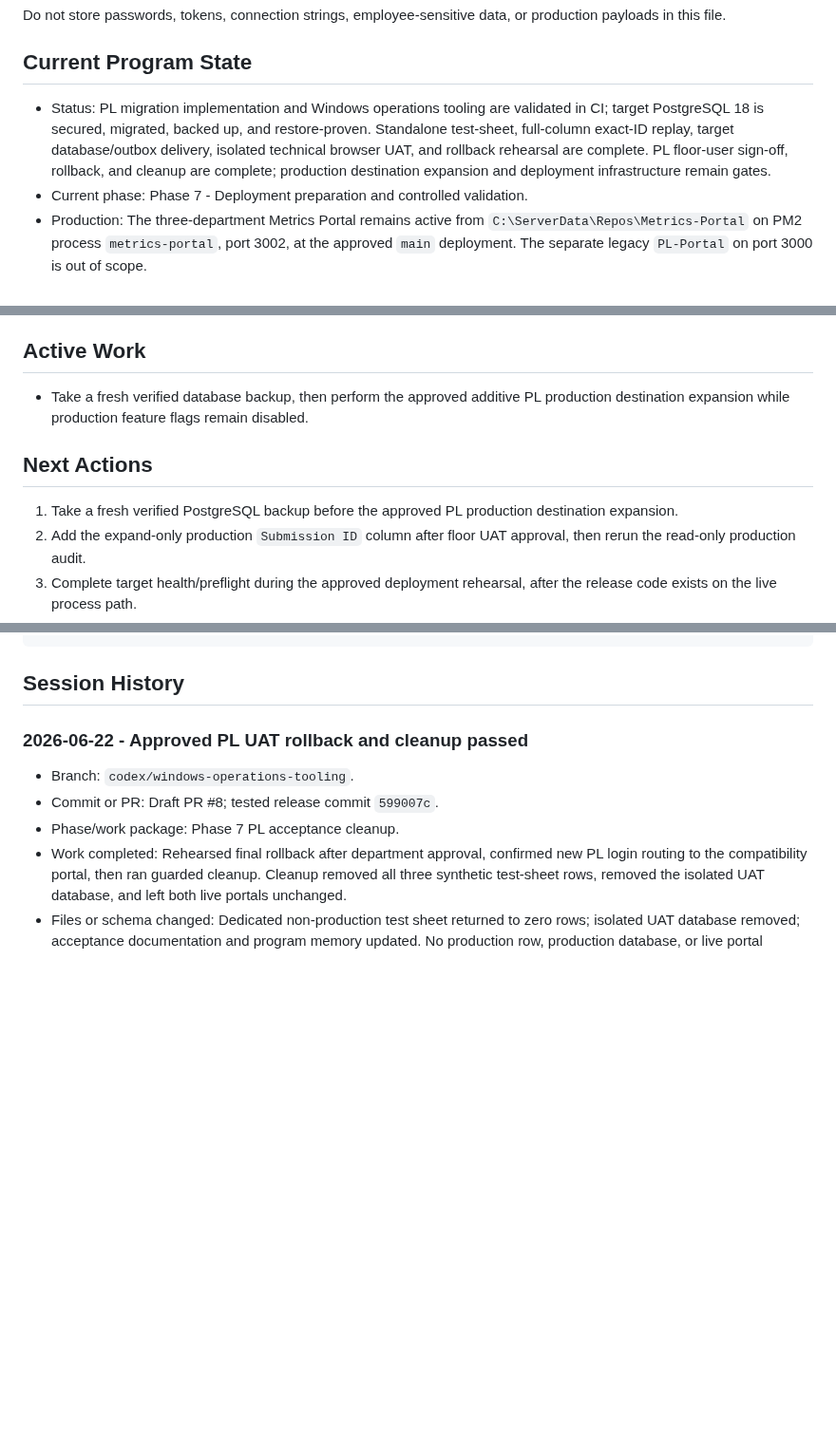
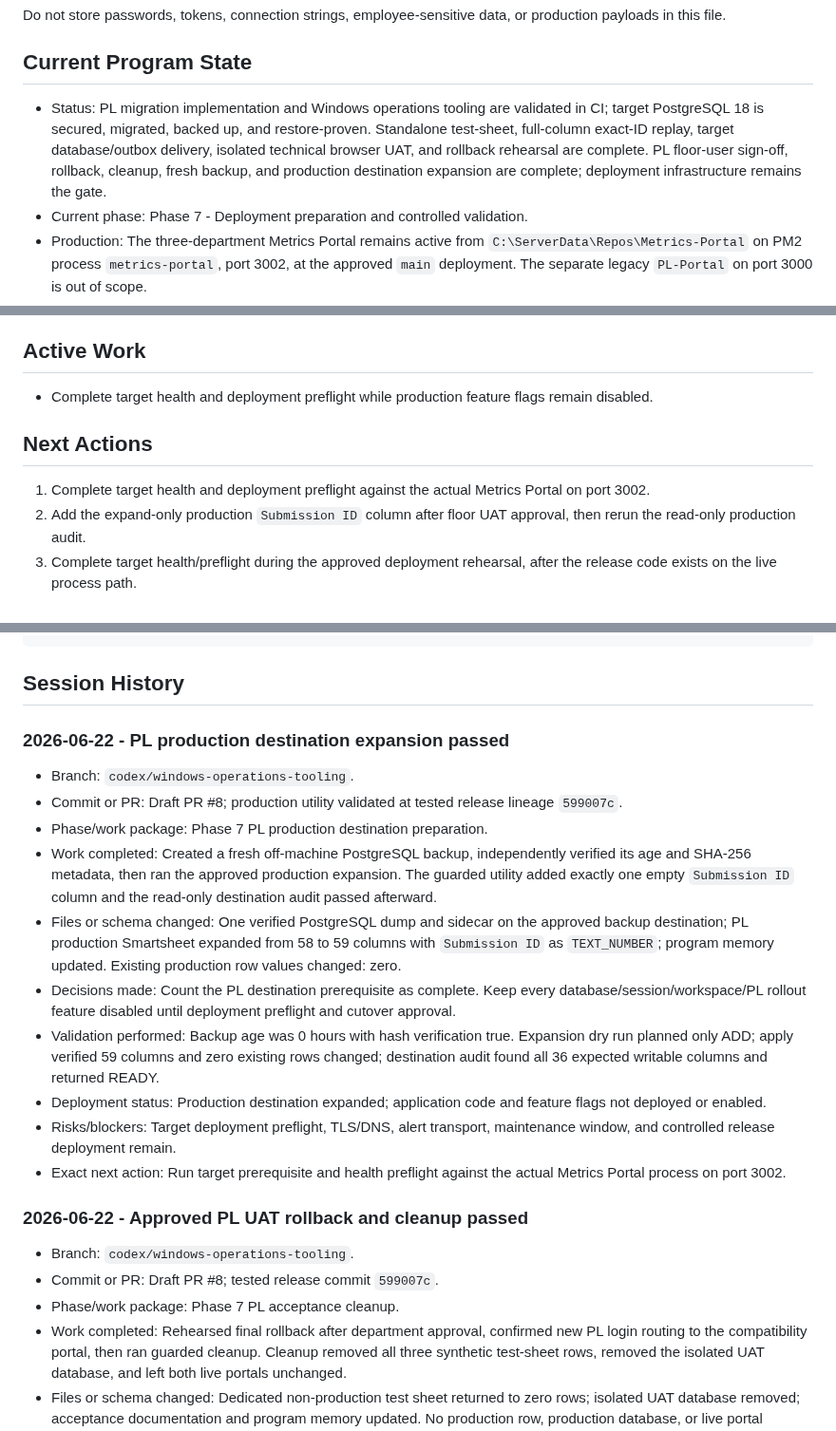
Before and after one commit to Jbercegeay/Metrics-Portal, a Markdown page: docs/production-readiness/Memory.md, 3 parts joined by grey strips. Shown at 95% size. GitHub-like rendering; blank space fills up the shorter version.

Commit message:
Record PL production destination expansion

````diff
--- a/docs/production-readiness/Memory.md
+++ b/docs/production-readiness/Memory.md
@@ -10,7 +10,7 @@ Do not store passwords, tokens, connection strings, employee-sensitive data, or
 
 ## Current Program State
 
-- Status: PL migration implementation and Windows operations tooling are validated in CI; target PostgreSQL 18 is secured, migrated, backed up, and restore-proven. Standalone test-sheet, full-column exact-ID replay, target database/outbox delivery, isolated technical browser UAT, and rollback rehearsal are complete. PL floor-user sign-off, rollback, and cleanup are complete; production destination expansion and deployment infrastructure remain gates.
+- Status: PL migration implementation and Windows operations tooling are validated in CI; target PostgreSQL 18 is secured, migrated, backed up, and restore-proven. Standalone test-sheet, full-column exact-ID replay, target database/outbox delivery, isolated technical browser UAT, and rollback rehearsal are complete. PL floor-user sign-off, rollback, cleanup, fresh backup, and production destination expansion are complete; deployment infrastructure remains the gate.
 - Current phase: Phase 7 - Deployment preparation and controlled validation.
 - Production: The three-department Metrics Portal remains active from `C:\ServerData\Repos\Metrics-Portal` on PM2 process `metrics-portal`, port 3002, at the approved `main` deployment. The separate legacy `PL-Portal` on port 3000 is out of scope.
 - Target architecture: One platform with separate PL, PTFE, and PI applications, PostgreSQL as the operational system of record, and asynchronous Smartsheet synchronization.
@@ -37,11 +37,11 @@ Do not store passwords, tokens, connection strings, employee-sensitive data, or
 
 ## Active Work
 
-- Take a fresh verified database backup, then perform the approved additive PL production destination expansion while production feature flags remain disabled.
+- Complete target health and deployment preflight while production feature flags remain disabled.
 
 ## Next Actions
 
-1. Take a fresh verified PostgreSQL backup before the approved PL production destination expansion.
+1. Complete target health and deployment preflight against the actual Metrics Portal on port 3002.
 2. Add the expand-only production `Submission ID` column after floor UAT approval, then rerun the read-only production audit.
 3. Complete target health/preflight during the approved deployment rehearsal, after the release code exists on the live process path.
 4. Keep certificate issuer, alert transport, cutover windows, and department UAT representatives on the deployment-prerequisite checklist.
@@ -97,6 +97,19 @@ Append a concise entry below whenever work is performed. Keep the current-state
 ```
 
 ## Session History
+
+### 2026-06-22 - PL production destination expansion passed
+
+- Branch: `codex/windows-operations-tooling`.
+- Commit or PR: Draft PR #8; production utility validated at tested release lineage `599007c`.
+- Phase/work package: Phase 7 PL production destination preparation.
+- Work completed: Created a fresh off-machine PostgreSQL backup, independently verified its age and SHA-256 metadata, then ran the approved production expansion. The guarded utility added exactly one empty `Submission ID` column and the read-only destination audit passed afterward.
+- Files or schema changed: One verified PostgreSQL dump and sidecar on the approved backup destination; PL production Smartsheet expanded from 58 to 59 columns with `Submission ID` as `TEXT_NUMBER`; program memory updated. Existing production row values changed: zero.
+- Decisions made: Count the PL destination prerequisite as complete. Keep every database/session/workspace/PL rollout feature disabled until deployment preflight and cutover approval.
+- Validation performed: Backup age was 0 hours with hash verification true. Expansion dry run planned only ADD; apply verified 59 columns and zero existing rows changed; destination audit found all 36 expected writable columns and returned READY.
+- Deployment status: Production destination expanded; application code and feature flags not deployed or enabled.
+- Risks/blockers: Target deployment preflight, TLS/DNS, alert transport, maintenance window, and controlled release deployment remain.
+- Exact next action: Run target prerequisite and health preflight against the actual Metrics Portal process on port 3002.
 
 ### 2026-06-22 - Approved PL UAT rollback and cleanup passed
 
````
Also changed, not shown: docs/production-readiness/12-precision-liner-page.md (+2 -0 lines).
